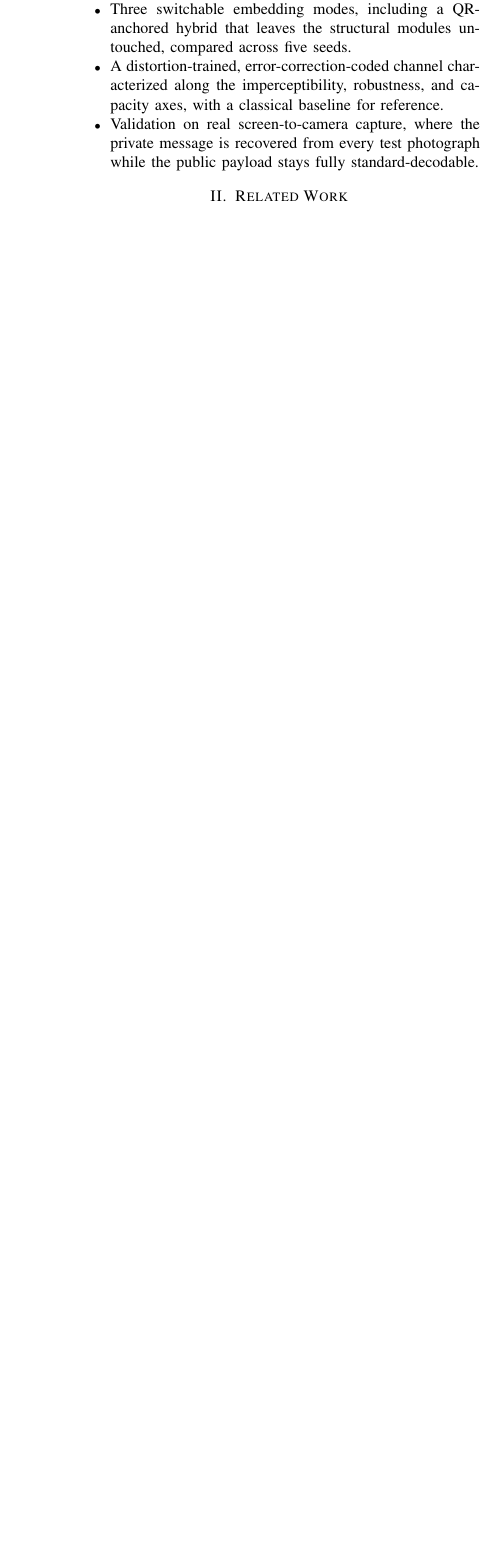
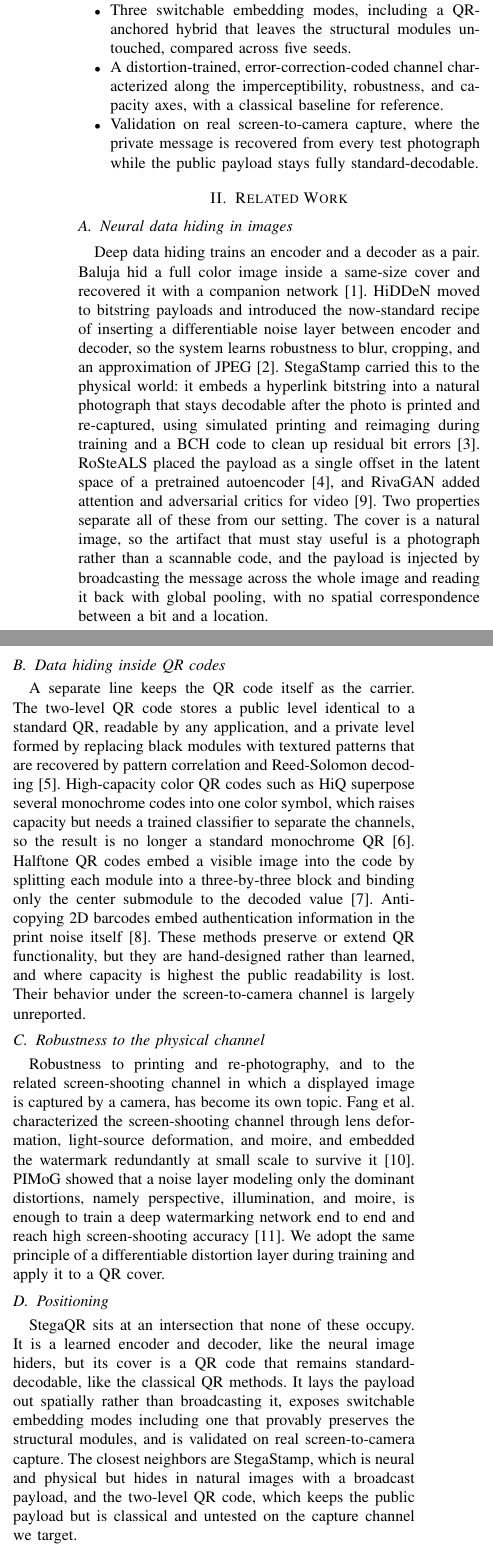
Before and after one commit to jemsbhai/stegaQR, a LaTeX paper (paper/main.tex): part of one column of page 2 of 2 before the commit and two parts of the columns of page 2 of 3 after it, the two joined at a grey line, cut so that both start at the same text, the shorter picture padded with empty space. Compiled offline with pdfLaTeX.

Commit message:
paper: Section II Related Work (verified citations, no em-dashes)
Four subsections (neural image hiding; data-in-QR; physical-channel robustness;
positioning) drawn from the verified survey; all 11 external refs cited and resolved
(bibtex clean, 0 undefined). Closest-neighbor contrast: StegaStamp and 2LQR.

Co-Authored-By: Claude Opus 4.8 (1M context) <noreply@anthropic.com>

```diff
--- a/paper/main.tex
+++ b/paper/main.tex
@@ -126,7 +126,60 @@ from every test photograph while the public payload stays fully standard-decodab
 \end{itemize}
 
 \section{Related Work}
-% TODO (next section)
+
+\subsection{Neural data hiding in images}
+Deep data hiding trains an encoder and a decoder as a pair. Baluja hid a full color
+image inside a same-size cover and recovered it with a companion
+network~\cite{baluja2017hiding}. HiDDeN moved to bitstring payloads and introduced the
+now-standard recipe of inserting a differentiable noise layer between encoder and
+decoder, so the system learns robustness to blur, cropping, and an approximation of
+JPEG~\cite{zhu2018hidden}. StegaStamp carried this to the physical world: it embeds a
+hyperlink bitstring into a natural photograph that stays decodable after the photo is
+printed and re-captured, using simulated printing and reimaging during training and a
+BCH code to clean up residual bit errors~\cite{tancik2020stegastamp}. RoSteALS placed
+the payload as a single offset in the latent space of a pretrained
+autoencoder~\cite{bui2023rosteals}, and RivaGAN added attention and adversarial critics
+for video~\cite{zhang2019rivagan}. Two properties separate all of these from our setting.
+The cover is a natural image, so the artifact that must stay useful is a photograph
+rather than a scannable code, and the payload is injected by broadcasting the message
+across the whole image and reading it back with global pooling, with no spatial
+correspondence between a bit and a location.
+
+\subsection{Data hiding inside QR codes}
+A separate line keeps the QR code itself as the carrier. The two-level QR code stores a
+public level identical to a standard QR, readable by any application, and a private level
+formed by replacing black modules with textured patterns that are recovered by pattern
+correlation and Reed-Solomon decoding~\cite{tkachenko2016twolevel}. High-capacity color
+QR codes such as HiQ superpose several monochrome codes into one color symbol, which
+raises capacity but needs a trained classifier to separate the channels, so the result is
+no longer a standard monochrome QR~\cite{yang2018hiq}. Halftone QR codes embed a visible
+image into the code by splitting each module into a three-by-three block and binding only
+the center submodule to the decoded value~\cite{chu2013halftone}. Anti-copying 2D barcodes
+embed authentication information in the print noise itself~\cite{xie2020lcac}. These
+methods preserve or extend QR functionality, but they are hand-designed rather than
+learned, and where capacity is highest the public readability is lost. Their behavior
+under the screen-to-camera channel is largely unreported.
+
+\subsection{Robustness to the physical channel}
+Robustness to printing and re-photography, and to the related screen-shooting channel in
+which a displayed image is captured by a camera, has become its own topic. Fang et al.
+characterized the screen-shooting channel through lens deformation, light-source
+deformation, and moire, and embedded the watermark redundantly at small scale to survive
+it~\cite{fang2019screen}. PIMoG showed that a noise layer modeling only the dominant
+distortions, namely perspective, illumination, and moire, is enough to train a deep
+watermarking network end to end and reach high screen-shooting
+accuracy~\cite{fang2022pimog}. We adopt the same principle of a differentiable distortion
+layer during training and apply it to a QR cover.
+
+\subsection{Positioning}
+StegaQR sits at an intersection that none of these occupy. It is a learned encoder and
+decoder, like the neural image hiders, but its cover is a QR code that remains
+standard-decodable, like the classical QR methods. It lays the payload out spatially
+rather than broadcasting it, exposes switchable embedding modes including one that
+provably preserves the structural modules, and is validated on real screen-to-camera
+capture. The closest neighbors are StegaStamp, which is neural and physical but hides in
+natural images with a broadcast payload, and the two-level QR code, which keeps the public
+payload but is classical and untested on the capture channel we target.
 
 \section{Method}
 % TODO
```
